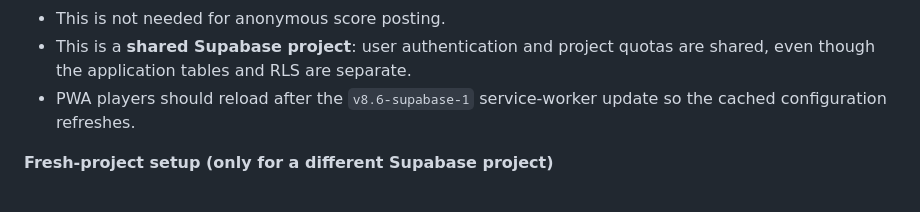
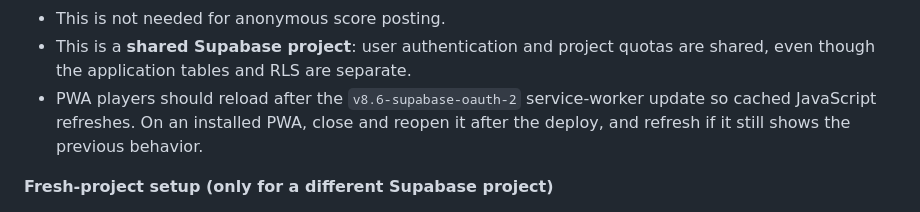
Before and after one commit to itsnotalwin/OneMoreGLM5.3flash, a Markdown page: README.md, the part around the change. Drawn GitHub-style.

Commit message:
docs: explain Google OAuth resume and its test coverage

```diff
--- a/README.md
+++ b/README.md
@@ -227,7 +227,7 @@ This variant is connected to the existing **Pinpoint** Supabase project `sffpyvx
 - To test: open LEADERBOARD → OR USE GOOGLE → sign in → the app should **return directly to the leaderboard**, show the signed-in Google profile and retain the selected tab. A normal cold launch must still play the intro. Then play an Endless run and verify its score posts.
 - This is not needed for anonymous score posting.
 - This is a **shared Supabase project**: user authentication and project quotas are shared, even though the application tables and RLS are separate.
-- PWA players should reload after the `v8.6-supabase-1` service-worker update so the cached configuration refreshes.
+- PWA players should reload after the `v8.6-supabase-oauth-2` service-worker update so cached JavaScript refreshes. On an installed PWA, close and reopen it after the deploy, and refresh if it still shows the previous behavior.
 
 **Fresh-project setup (only for a different Supabase project)**
 
```
